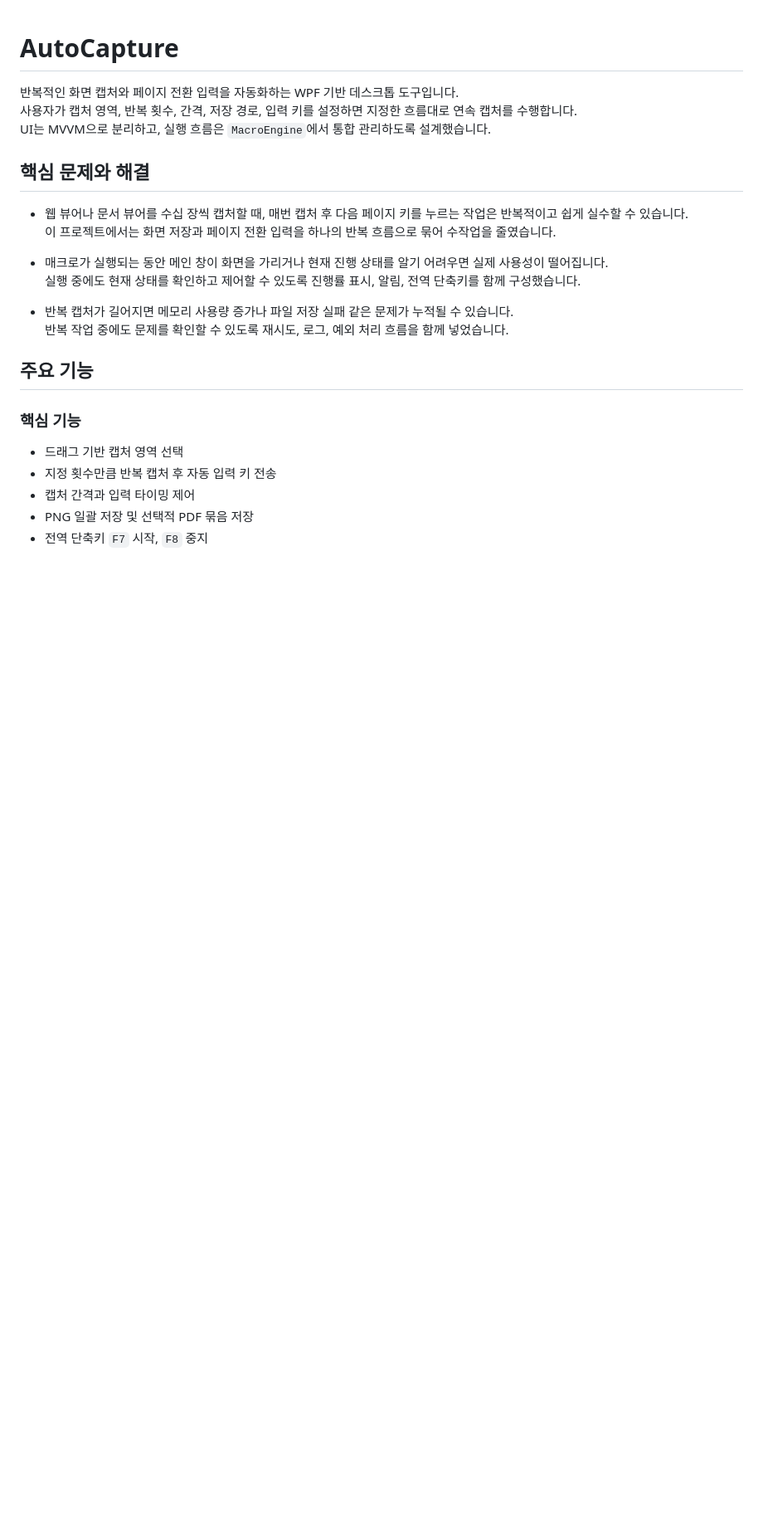
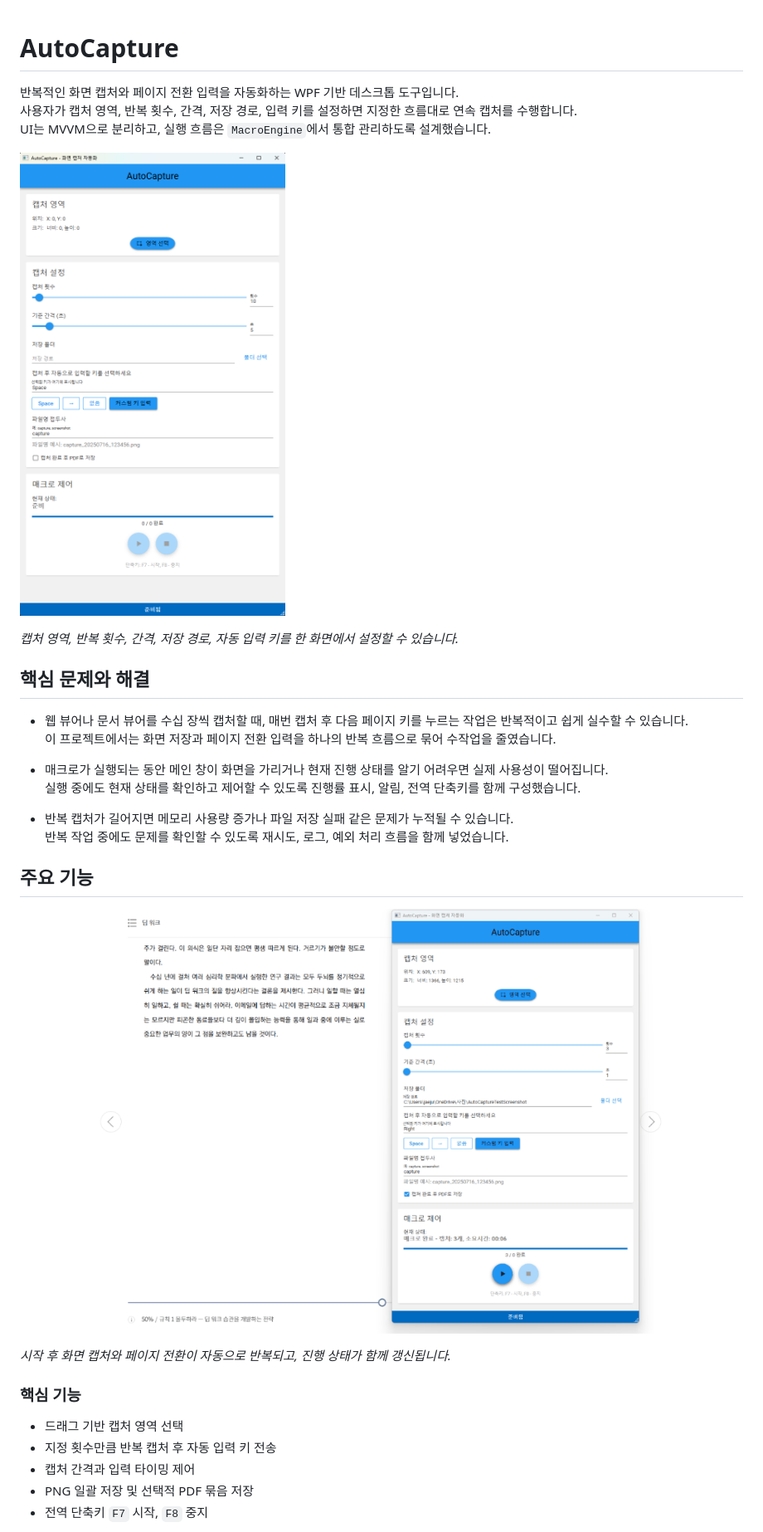
Before and after one commit to jjkim90/AutoCapture, a Markdown page: README.md, the part around one of its changes. Shown at 83% size. Rendered like a GitHub page; pictures changed too: docs/autocapture-demo.gif (added), docs/autocapture-main.png (added); blank space fills up the shorter version.

Commit message:
docs: README 사용 예시 이미지 및 GIF 추가

```diff
--- a/README.md
+++ b/README.md
@@ -3,6 +3,10 @@
 반복적인 화면 캡처와 페이지 전환 입력을 자동화하는 WPF 기반 데스크톱 도구입니다.
 사용자가 캡처 영역, 반복 횟수, 간격, 저장 경로, 입력 키를 설정하면 지정한 흐름대로 연속 캡처를 수행합니다.
 UI는 MVVM으로 분리하고, 실행 흐름은 `MacroEngine`에서 통합 관리하도록 설계했습니다.
+
+![메인 화면](./docs/autocapture-main.png)
+
+_캡처 영역, 반복 횟수, 간격, 저장 경로, 자동 입력 키를 한 화면에서 설정할 수 있습니다._
 
 ## 핵심 문제와 해결
 
@@ -17,6 +21,10 @@ UI는 MVVM으로 분리하고, 실행 흐름은 `MacroEngine`에서 통합 관
 
 ## 주요 기능
 
+![실행 데모](./docs/autocapture-demo.gif)
+
+_시작 후 화면 캡처와 페이지 전환이 자동으로 반복되고, 진행 상태가 함께 갱신됩니다._
+
 ### 핵심 기능
 
 - 드래그 기반 캡처 영역 선택
```
Also changed, not shown: other parts of README.md (+4 -0 lines), docs/autocapture-area-selection.png (added).
